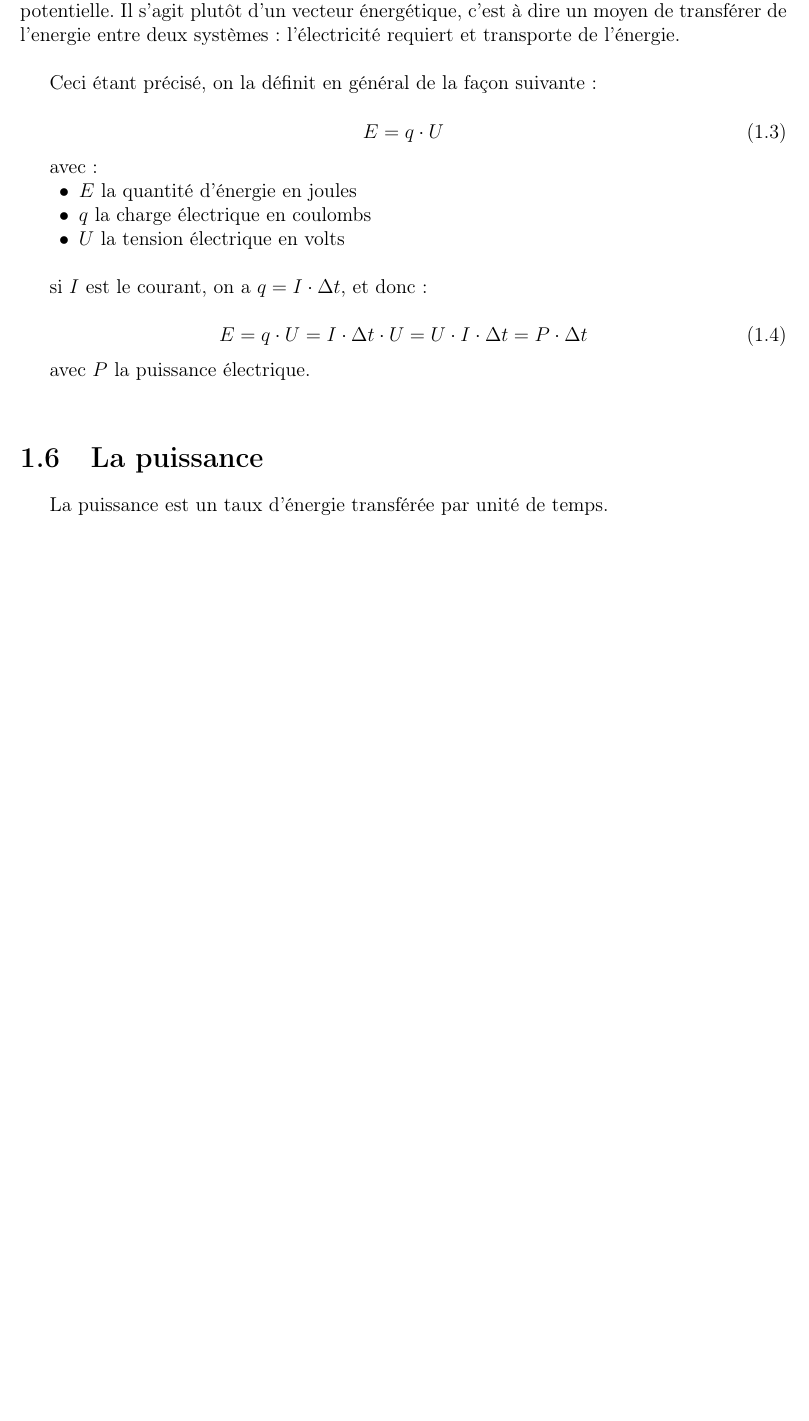
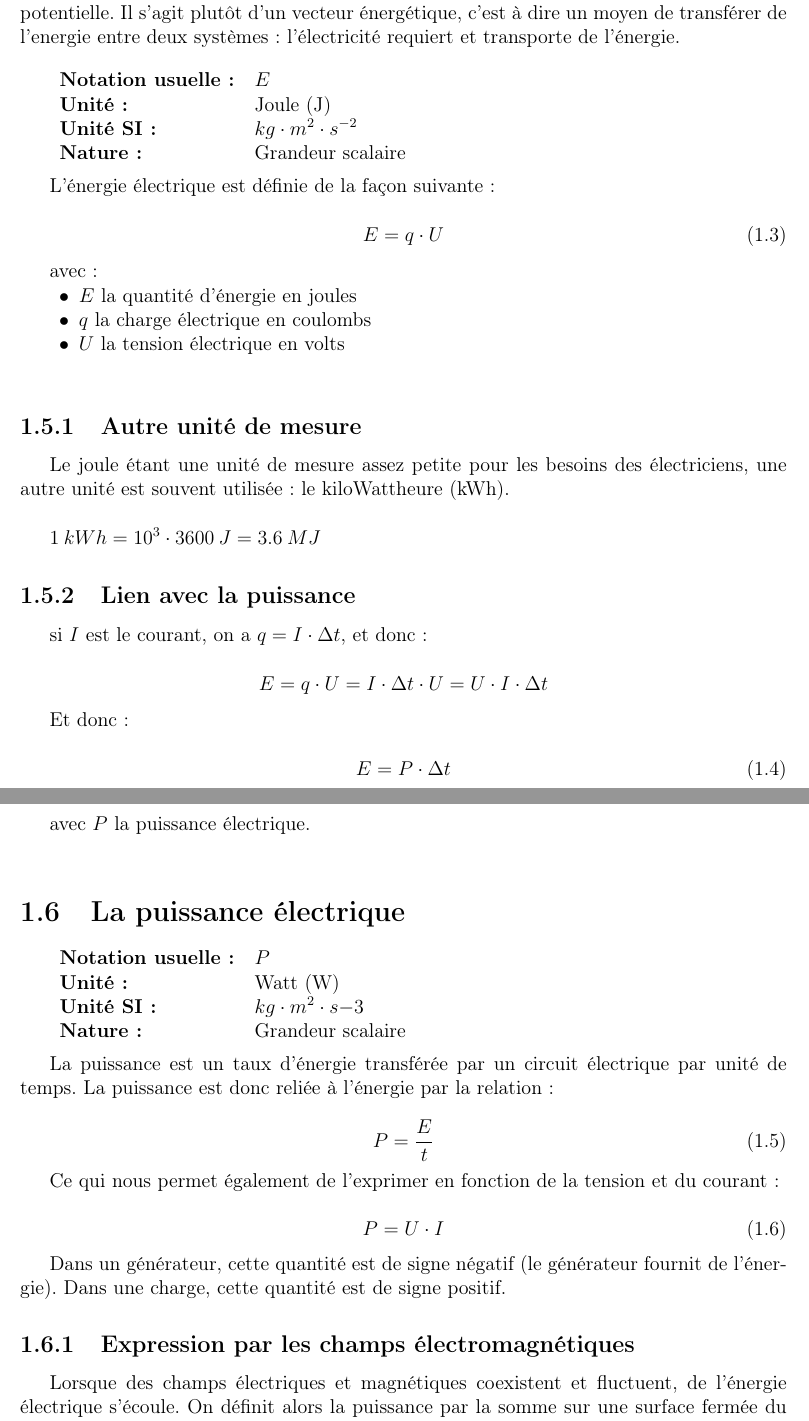
Before and after one commit to Rancunefr/EFS_Analogique, a LaTeX book (main.tex, which reads part01/chap01/grandeurs_electriques.tex): part of page 10 of 11 before the commit and two parts of pages 10 and 11 of 12 after it, the two joined at a grey line, cut so that both start at the same text, the shorter picture padded with empty space. Compiled offline with pdfLaTeX.

Commit message:
fin du stream

```diff
--- a/part01/chap01/grandeurs_electriques.tex
+++ b/part01/chap01/grandeurs_electriques.tex
@@ -115,10 +115,18 @@ avec~: \\
 
 \section{L'Energie électrique}
 
+
 \textbf{Parler d'énergie électrique est au sens strict un abus de langage}. Ce n'est pas une véritable forme d'énergie comme peuvent l'être l'énergie cinétique ou l'énergie potentielle. Il s'agit plutôt d'un vecteur énergétique, c'est à dire un moyen de transférer de l'energie entre deux systèmes : l'électricité requiert et transporte de l'énergie. \\
 \index{energie@énergie}
 
-Ceci étant précisé, on la définit en général de la façon suivante~:
+\begin{tabular}{ll}
+\textbf{Notation usuelle~:} & $E$ \\
+\textbf{Unité~:} & Joule (J) \\
+	\textbf{Unité SI~:} & $kg \cdot m^2 \cdot s^{-2}$ \\
+\textbf{Nature~:} & Grandeur scalaire \\
+\end{tabular} \\
+
+L'énergie électrique est définie de la façon suivante~:
 
 \begin{equation}
 	E = q \cdot U
@@ -131,18 +139,50 @@ avec~:
 	\item[$\bullet$] $U$ la tension électrique en volts \\
 \end{itemize}
 
+\subsection{Autre unité de mesure}
+
+Le joule étant une unité de mesure assez petite pour les besoins des électriciens, une autre unité est souvent utilisée~: le kiloWattheure (kWh). \\
+\index{kiloWattheure}
+
+$ 1\:kWh = 10^3 \cdot 3600\:J = 3.6\:MJ $
+
+
+\subsection{Lien avec la puissance}
+
 si $I$ est le courant, on a $q = I \cdot \Delta t$, et donc :
 
+$$ E = q \cdot U = I \cdot \Delta t \cdot U = U \cdot I \cdot \Delta t $$
+
+Et donc~: \\
 \begin{equation}
-	E = q \cdot U \\
-	  = I \cdot \Delta t \cdot U \\
-	  = U \cdot I \cdot \Delta t \\
-	  = P \cdot \Delta t \\
+E = P \cdot \Delta t
 \end{equation}
 
 avec $P$ la puissance électrique.\\
-\index{puissance}
 
-\section{La puissance}
+\section{La puissance électrique}
 
-La puissance\index{puissance!puissance electrique@puissance électrique} est un taux d'énergie transférée par unité de temps.
+\begin{tabular}{ll}
+\textbf{Notation usuelle~:} & $P$ \\
+\textbf{Unité~:} & Watt (W) \\
+	\textbf{Unité SI~:} & $kg \cdot m^2 \cdot s{-3}$ \\
+\textbf{Nature~:} & Grandeur scalaire \\
+\end{tabular} \\
+
+La puissance\index{puissance!puissance electrique@puissance électrique} est un taux d'énergie transférée par un circuit électrique par unité de temps. La puissance est donc reliée à l'énergie par la relation~:
+
+\begin{equation}
+	P = \dfrac{E}{t}
+\end{equation}
+
+Ce qui nous permet également de l'exprimer en fonction de la tension et du courant :
+
+\begin{equation}
+	P = U \cdot I
+\end{equation}
+
+Dans un générateur, cette quantité est de signe négatif (le générateur fournit de l'énergie). Dans une charge, cette quantité est de signe positif.
+
+\subsection{Expression par les champs électromagnétiques}
+
+Lorsque des champs électriques et magnétiques coexistent et fluctuent, de l'énergie électrique s'écoule. On définit alors la puissance par la somme sur une surface fermée du produit vectoriel entre champs électrique ($E$) et champs magnétique ($H$). La puissance est alors définie par~:
```
Also changed, not shown: part01/chap01/grandeurs_electriques.tex (4 more changed lines).
